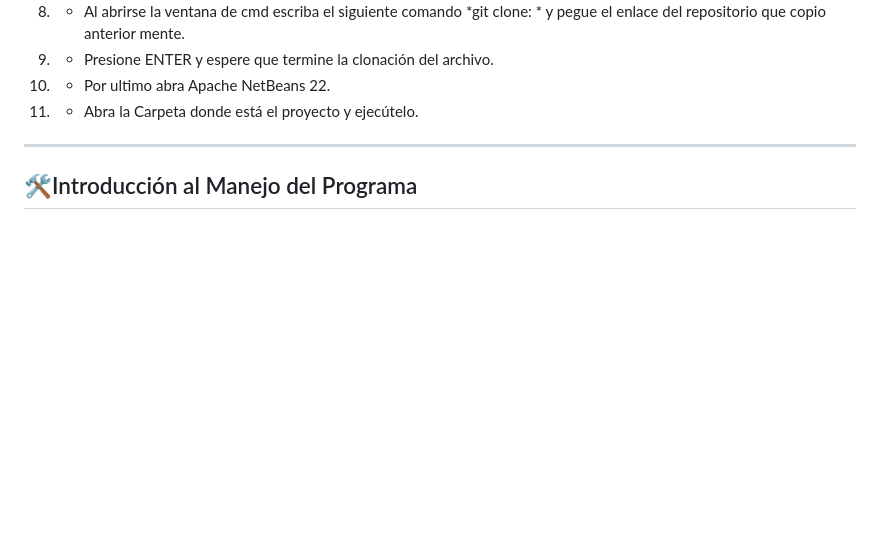
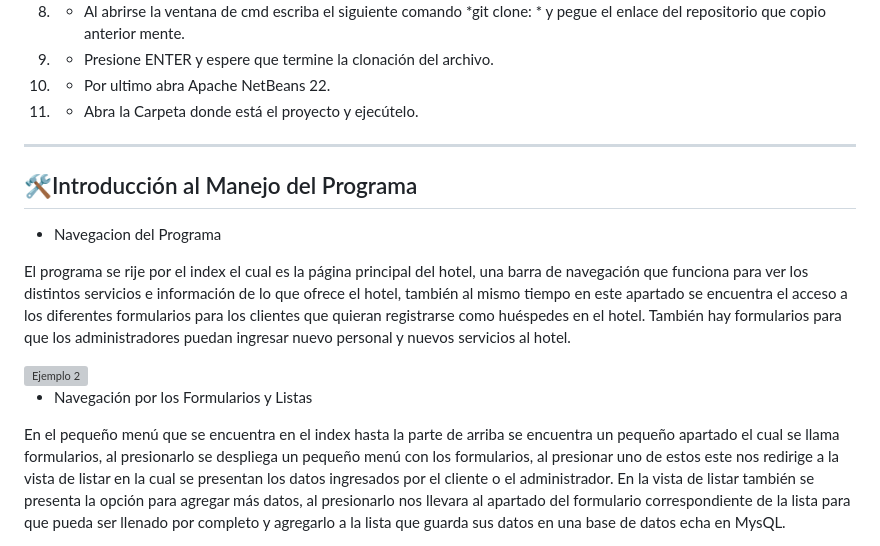
Before and after one commit to MoralesR-2020045/WebbHoteleria, a Markdown page: README.md, the part around one of its changes. GitHub-like rendering; blank space fills up the shorter version; grey boxes are pictures that could not be loaded.

```diff
--- a/README.md
+++ b/README.md
@@ -60,3 +60,17 @@ Opción 2: Descargar del Repositorio con git (Debe estar en la rama main).
 ---
 ## 🛠Introducción al Manejo del Programa
 
+- Navegacion del Programa
+
+El programa se rije por el index el cual es la página principal del hotel, una barra de navegación que funciona para ver los distintos servicios e información de lo que ofrece el hotel, también
+al mismo tiempo en este apartado se encuentra el acceso a los diferentes formularios para los clientes que quieran registrarse como huéspedes en el hotel.
+También hay formularios para que los administradores puedan ingresar nuevo personal y nuevos servicios al hotel.
+
+<img src="https://github.com/user-attachments/assets/d7ae471c-14e8-4e9f-80cc-b7bbc5cde6cb" alt="Ejemplo 2" width="800" height="400">
+
+- Navegación por los Formularios y Listas
+
+En el pequeño menú que se encuentra en el index hasta la parte de arriba se encuentra un pequeño apartado el cual se llama formularios, al presionarlo se despliega un pequeño menú
+con los formularios, al presionar uno de estos este nos redirige a la vista de listar en la cual se presentan los datos ingresados por el cliente o el administrador.
+En la vista de listar también se presenta la opción para agregar más datos, al presionarlo nos llevara al apartado del formulario correspondiente de la lista para que pueda ser llenado por completo y agregarlo a la lista que guarda sus datos en una base de datos echa en MysQL.
+
```
Also changed, not shown: other parts of README.md (+9 -4 lines).
